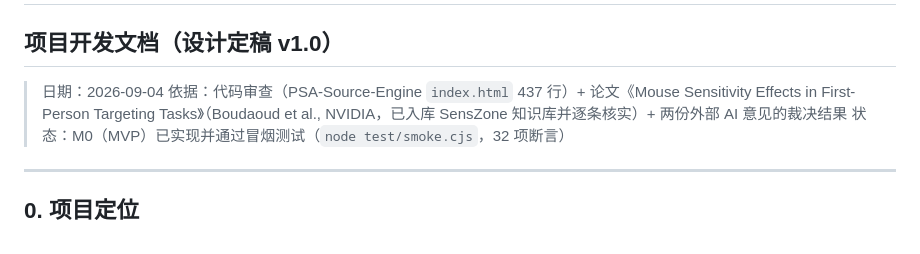
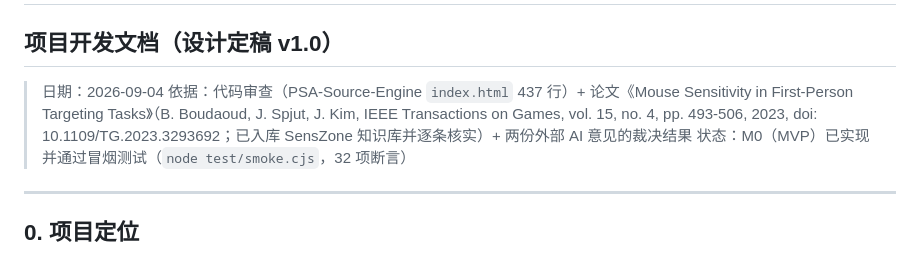
Before and after one commit to YimingZhanshen/SensZone, a Markdown page: docs/DEVELOPMENT.md, the part around the change. Rendered like a GitHub page.

```diff
--- a/docs/DEVELOPMENT.md
+++ b/docs/DEVELOPMENT.md
@@ -3,7 +3,7 @@
 ## 项目开发文档（设计定稿 v1.0）
 
 > 日期：2026-09-04
-> 依据：代码审查（PSA-Source-Engine `index.html` 437 行）+ 论文《Mouse Sensitivity Effects in First-Person Targeting Tasks》（Boudaoud et al., NVIDIA，已入库 SensZone 知识库并逐条核实）+ 两份外部 AI 意见的裁决结果
+> 依据：代码审查（PSA-Source-Engine `index.html` 437 行）+ 论文《Mouse Sensitivity in First-Person Targeting Tasks》（B. Boudaoud, J. Spjut, J. Kim, IEEE Transactions on Games, vol. 15, no. 4, pp. 493-506, 2023, doi: 10.1109/TG.2023.3293692；已入库 SensZone 知识库并逐条核实）+ 两份外部 AI 意见的裁决结果
 > 状态：M0（MVP）已实现并通过冒烟测试（`node test/smoke.cjs`，32 项断言）
 
 ---
```
Also changed, not shown: README.md (+1 -1 lines), docs/AI-ANALYST.md (+1 -1 lines).
